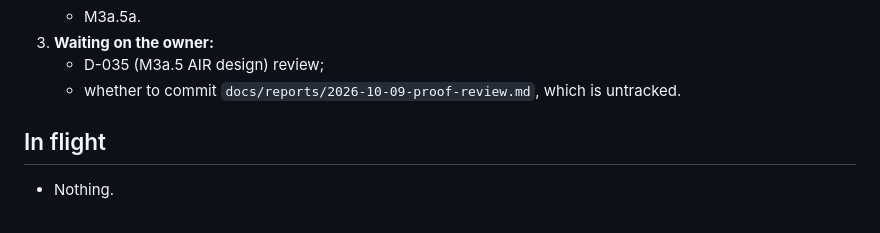
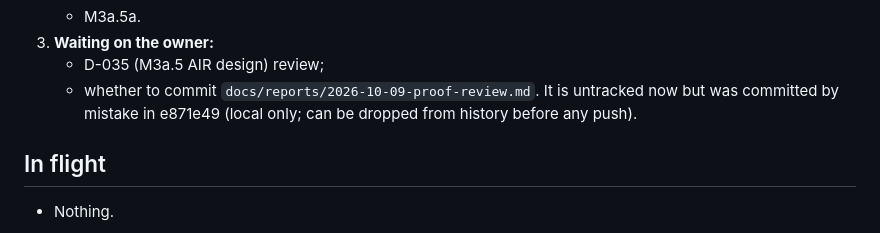
Before and after one commit to starknet-innovation/starked-bitcoin, a Markdown page: docs/project/status.md, the part around the change. Drawn GitHub-style.

Commit message:
status: note on the review report
Co-Authored-By: Claude Opus 5.5 <noreply@anthropic.com>

```diff
--- a/docs/project/status.md
+++ b/docs/project/status.md
@@ -41,7 +41,8 @@ standard axioms only); the in-circuit verifiers and node code stay trusted
    - M3a.5a.
 3. **Waiting on the owner:**
    - D-035 (M3a.5 AIR design) review;
-   - whether to commit `docs/reports/2026-10-09-proof-review.md`, which is untracked.
+   - whether to commit `docs/reports/2026-10-09-proof-review.md`. It is untracked now but was committed
+     by mistake in e871e49 (local only; can be dropped from history before any push).
 
 
 ## In flight
```
